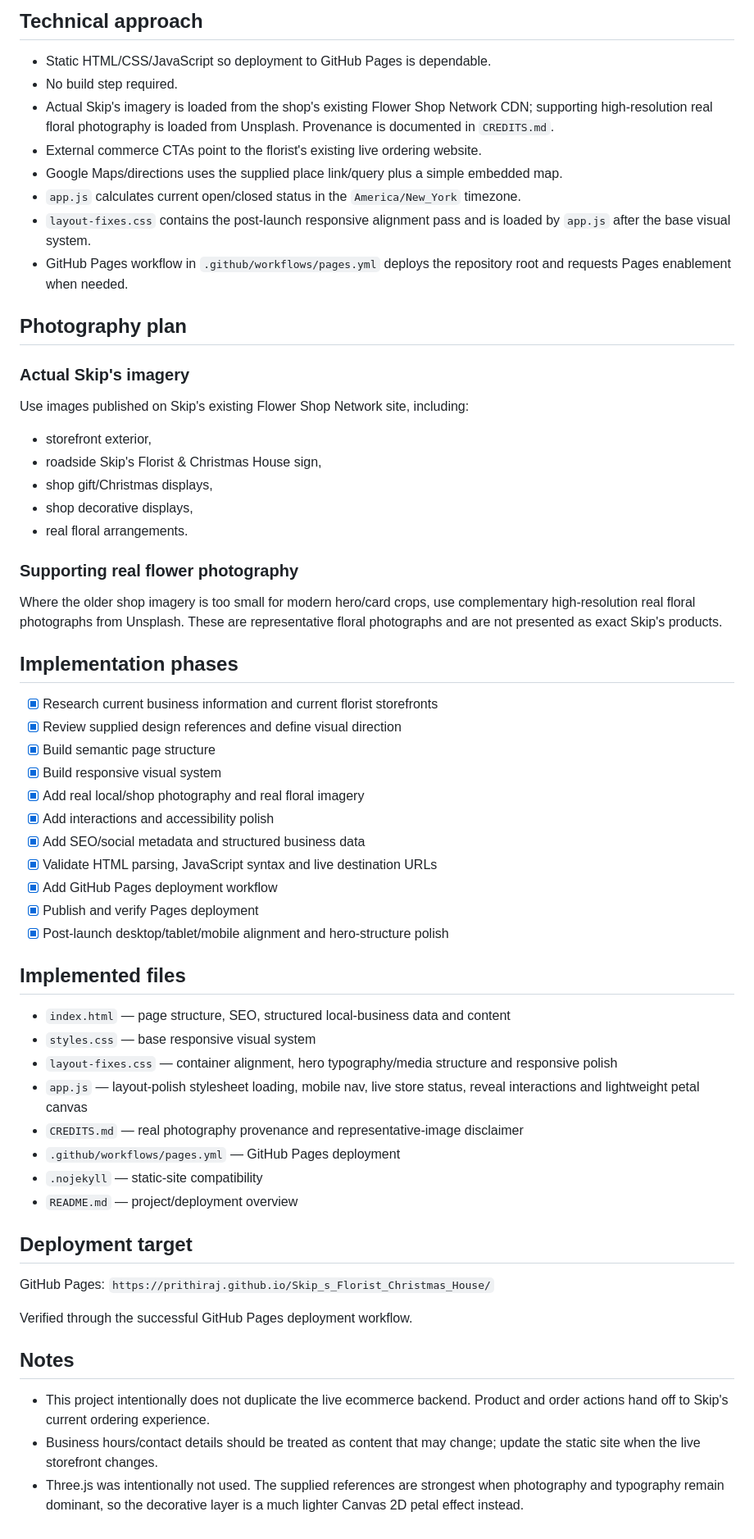
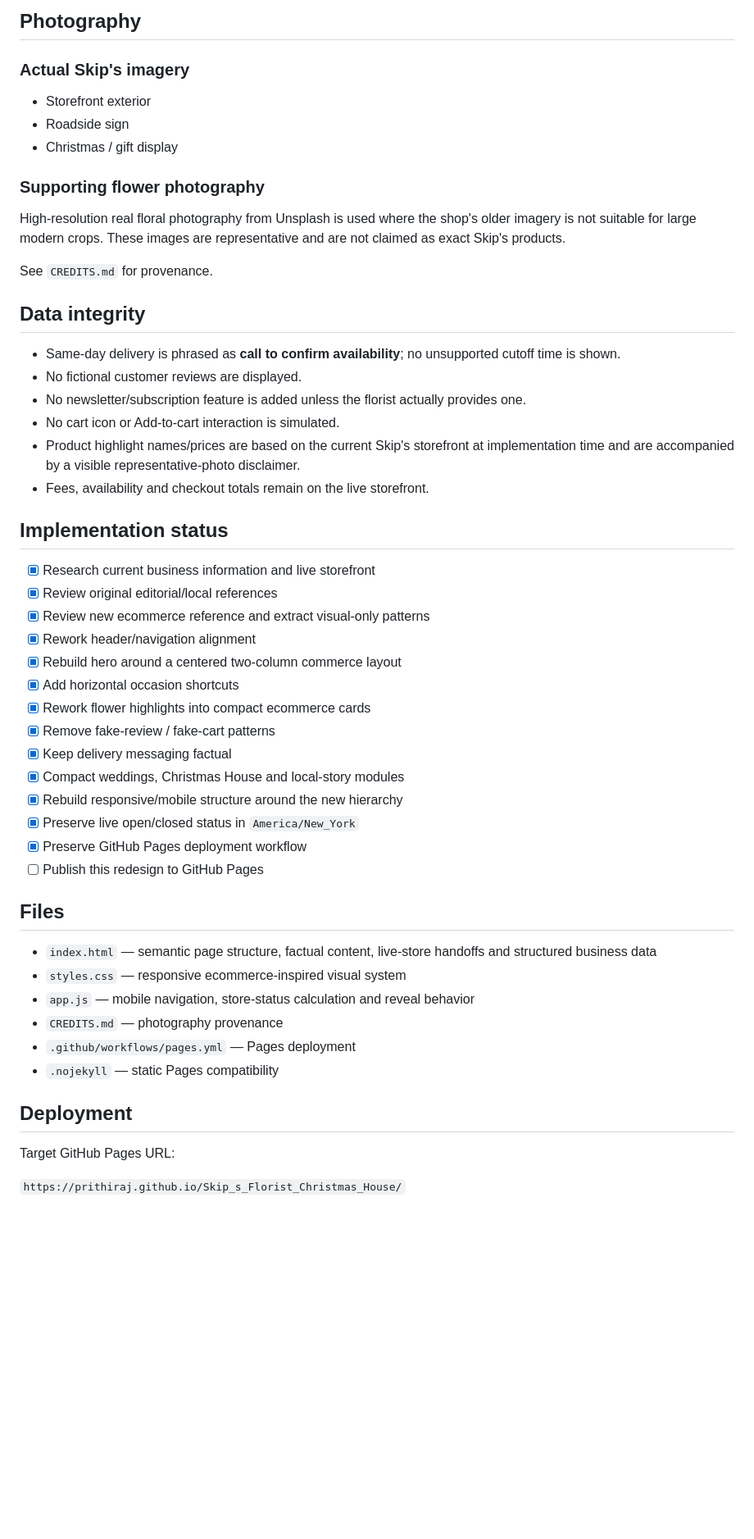
Before and after one commit to Prithiraj/Skip_s_Florist_Christmas_House, a Markdown page: PLAN.md, the part around one of its changes. Shown at 82% size. GitHub-like rendering; blank space fills up the shorter version.

Commit message:
docs: update ecommerce redesign plan

```diff
--- a/PLAN.md
+++ b/PLAN.md
@@ -58,61 +58,53 @@ The site should feel like a real neighborhood florist first and a generic ecomme
 
-## Technical approach
-
-- Static HTML/CSS/JavaScript so deployment to GitHub Pages is dependable.
-- No build step required.
-- Actual Skip's imagery is loaded from the shop's existing Flower Shop Network CDN; supporting high-resolution real floral photography is loaded from Unsplash. Provenance is documented in `CREDITS.md`.
-- External commerce CTAs point to the florist's existing live ordering website.
-- Google Maps/directions uses the supplied place link/query plus a simple embedded map.
-- `app.js` calculates current open/closed status in the `America/New_York` timezone.
-- `layout-fixes.css` contains the post-launch responsive alignment pass and is loaded by `app.js` after the base visual system.
-- GitHub Pages workflow in `.github/workflows/pages.yml` deploys the repository root and requests Pages enablement when needed.
-
-## Photography plan
+## Photography
 
 ### Actual Skip's imagery
-Use images published on Skip's existing Flower Shop Network site, including:
-- storefront exterior,
-- roadside Skip's Florist & Christmas House sign,
-- shop gift/Christmas displays,
-- shop decorative displays,
-- real floral arrangements.
+- Storefront exterior
+- Roadside sign
+- Christmas / gift display
 
-### Supporting real flower photography
-Where the older shop imagery is too small for modern hero/card crops, use complementary high-resolution real floral photographs from Unsplash. These are representative floral photographs and are not presented as exact Skip's products.
+### Supporting flower photography
+High-resolution real floral photography from Unsplash is used where the shop's older imagery is not suitable for large modern crops. These images are representative and are not claimed as exact Skip's products.
 
-## Implementation phases
+See `CREDITS.md` for provenance.
 
-- [x] Research current business information and current florist storefronts
-- [x] Review supplied design references and define visual direction
-- [x] Build semantic page structure
-- [x] Build responsive visual system
-- [x] Add real local/shop photography and real floral imagery
-- [x] Add interactions and accessibility polish
-- [x] Add SEO/social metadata and structured business data
-- [x] Validate HTML parsing, JavaScript syntax and live destination URLs
-- [x] Add GitHub Pages deployment workflow
-- [x] Publish and verify Pages deployment
-- [x] Post-launch desktop/tablet/mobile alignment and hero-structure polish
+## Data integrity
 
-## Implemented files
+- Same-day delivery is phrased as **call to confirm availability**; no unsupported cutoff time is shown.
+- No fictional customer reviews are displayed.
+- No newsletter/subscription feature is added unless the florist actually provides one.
+- No cart icon or Add-to-cart interaction is simulated.
+- Product highlight names/prices are based on the current Skip's storefront at implementation time and are accompanied by a visible representative-photo disclaimer.
+- Fees, availability and checkout totals remain on the live storefront.
 
-- `index.html` — page structure, SEO, structured local-business data and content
-- `styles.css` — base responsive visual system
-- `layout-fixes.css` — container alignment, hero typography/media structure and responsive polish
-- `app.js` — layout-polish stylesheet loading, mobile nav, live store status, reveal interactions and lightweight petal canvas
-- `CREDITS.md` — real photography provenance and representative-image disclaimer
-- `.github/workflows/pages.yml` — GitHub Pages deployment
-- `.nojekyll` — static-site compatibility
-- `README.md` — project/deployment overview
+## Implementation status
 
-## Deployment target
+- [x] Research current business information and live storefront
+- [x] Review original editorial/local references
+- [x] Review new ecommerce reference and extract visual-only patterns
+- [x] Rework header/navigation alignment
+- [x] Rebuild hero around a centered two-column commerce layout
+- [x] Add horizontal occasion shortcuts
+- [x] Rework flower highlights into compact ecommerce cards
+- [x] Remove fake-review / fake-cart patterns
+- [x] Keep delivery messaging factual
+- [x] Compact weddings, Christmas House and local-story modules
+- [x] Rebuild responsive/mobile structure around the new hierarchy
+- [x] Preserve live open/closed status in `America/New_York`
+- [x] Preserve GitHub Pages deployment workflow
+- [ ] Publish this redesign to GitHub Pages
 
-GitHub Pages: `https://prithiraj.github.io/Skip_s_Florist_Christmas_House/`
+## Files
 
-Verified through the successful GitHub Pages deployment workflow.
+- `index.html` — semantic page structure, factual content, live-store handoffs and structured business data
+- `styles.css` — responsive ecommerce-inspired visual system
+- `app.js` — mobile navigation, store-status calculation and reveal behavior
+- `CREDITS.md` — photography provenance
+- `.github/workflows/pages.yml` — Pages deployment
+- `.nojekyll` — static Pages compatibility
 
-## Notes
+## Deployment
 
-- This project intentionally does not duplicate the live ecommerce backend. Product and order actions hand off to Skip's current ordering experience.
-- Business hours/contact details should be treated as content that may change; update the static site when the live storefront changes.
-- Three.js was intentionally not used. The supplied references are strongest when photography and typography remain dominant, so the decorative layer is a much lighter Canvas 2D petal effect instead.
+Target GitHub Pages URL:
+
+`https://prithiraj.github.io/Skip_s_Florist_Christmas_House/`
```
Also changed, not shown: other parts of PLAN.md (+35 -35 lines).
